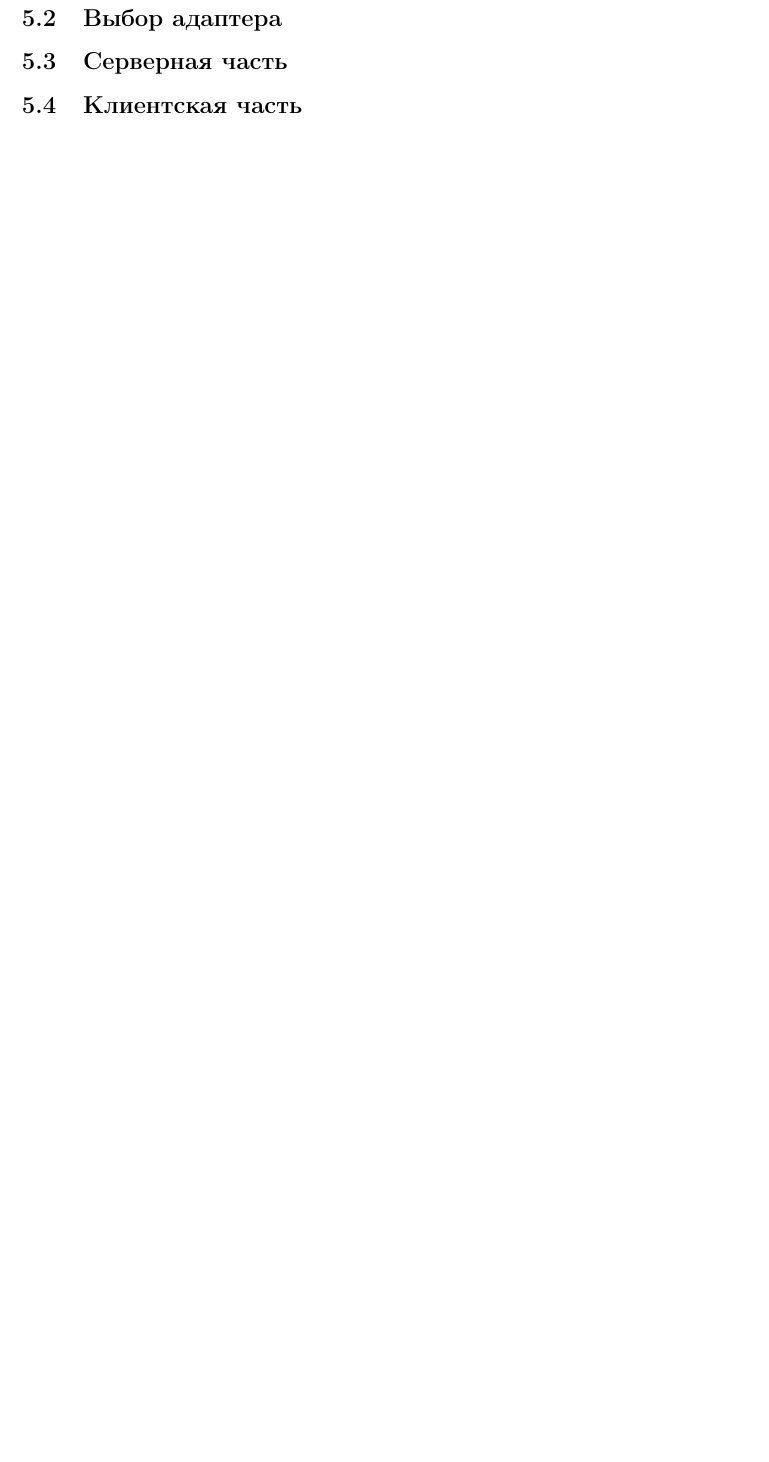
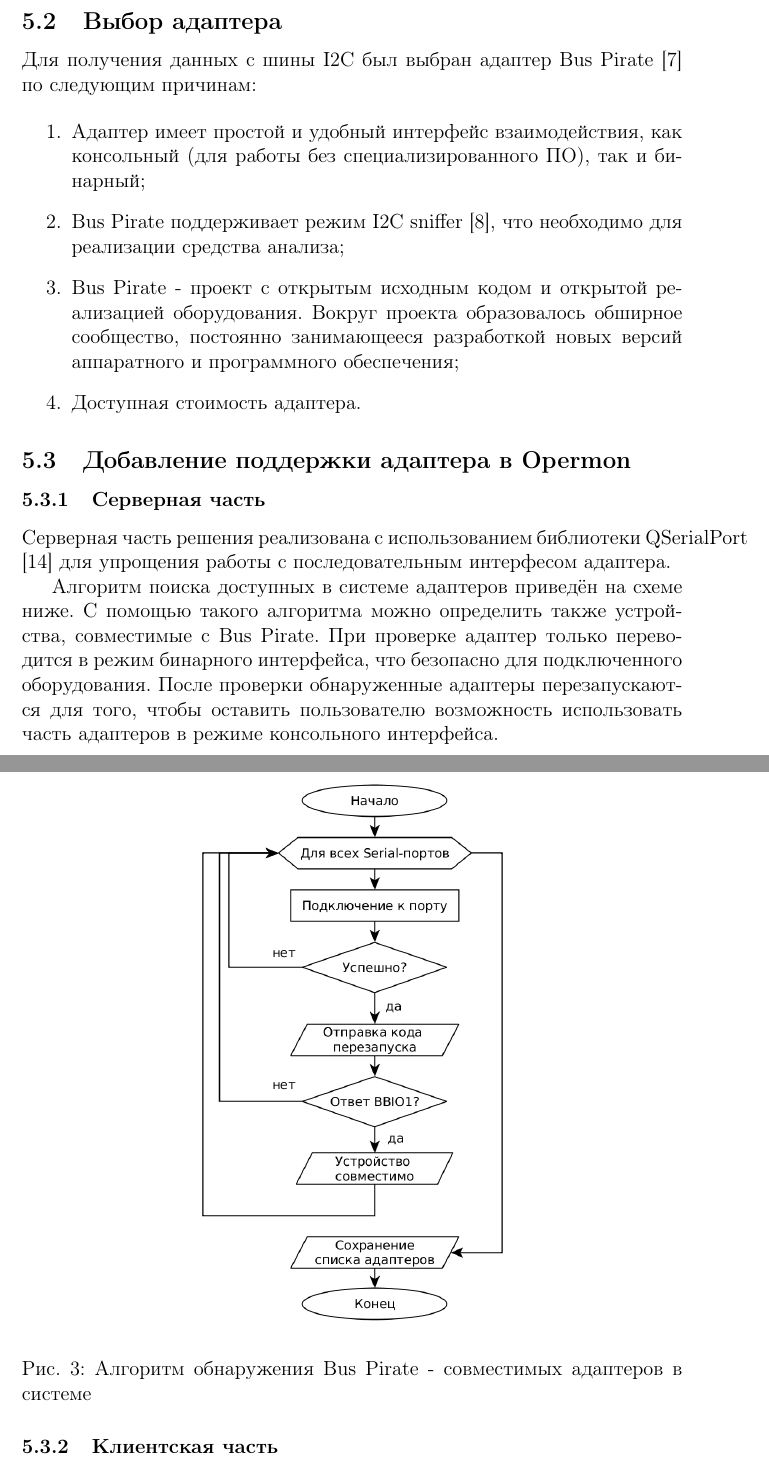
Before and after one commit to webconn/cource3, a LaTeX document (article.tex, which reads implementation.tex): part of page 17 of 21 before the commit and two parts of pages 17 and 18 of 22 after it, the two joined at a grey line, cut so that both start at the same text, the shorter picture padded with empty space. Compiled offline with pdfLaTeX.

Commit message:
Add server-side sescription
Signed-off-by: Nikita webconn Maslov <wkernelteam@gmail.com>

```diff
--- a/implementation.tex
+++ b/implementation.tex
@@ -43,12 +43,34 @@ I2C [\ref{i2c_protocol_spec}] — последовательная шина да
  \item Некорректное начало передачи - отсутствует событие START.
 \end{itemize}
 
+\subsection{Выбор адаптера}
+
+Для получения данных с шины I2C был выбран адаптер Bus Pirate [\ref{buspirate_descr}] по следующим причинам:
+
+\begin{enumerate}
+ \item Адаптер имеет простой и удобный интерфейс взаимодействия, как консольный (для работы без специализированного ПО), так и бинарный;
+ \item Bus Pirate поддерживает режим I2C sniffer [\ref{buspirate_i2c}], что необходимо для реализации средства анализа;
+ \item Bus Pirate - проект с открытым исходным кодом и открытой реализацией оборудования. Вокруг проекта образовалось обширное сообщество, постоянно занимающееся разработкой новых версий аппаратного и программного обеспечения;
+ \item Доступная стоимость адаптера.
+\end{enumerate}
+
+\subsection{Добавление поддержки адаптера в Opermon}
+
+\subsubsection{Серверная часть}
+
+Серверная часть решения реализована с использованием библиотеки QSerialPort [\ref{qtserialport}] для упрощения работы с последовательным интерфесом адаптера.
+
+Алгоритм поиска доступных в системе адаптеров приведён на схеме ниже. С помощью такого алгоритма можно определить также устройства, совместимые с Bus Pirate. При проверке адаптер только переводится в режим бинарного интерфейса, что безопасно для подключенного оборудования. После проверки обнаруженные адаптеры перезапускаются для того, чтобы оставить пользователю возможность использовать часть адаптеров в режиме консольного интерфейса.
+
+\begin{figure}[H]
+ \centering
+ \includegraphics[width=0.5\textwidth]{bp-discovery}
+ \caption{Алгоритм обнаружения Bus Pirate - совместимых адаптеров в системе}
+ \label{fig:bp-discovery}
+\end{figure}
 
 
 
 
-\subsection{Выбор адаптера}
 
-\subsection{Серверная часть}
-
-\subsection{Клиентская часть}
+\subsubsection{Клиентская часть}
```
Also changed, not shown: references.tex (+1 -0 lines), article.pdf, img/bp-discovery.png (added), implementation.tex (2 more changed lines).
